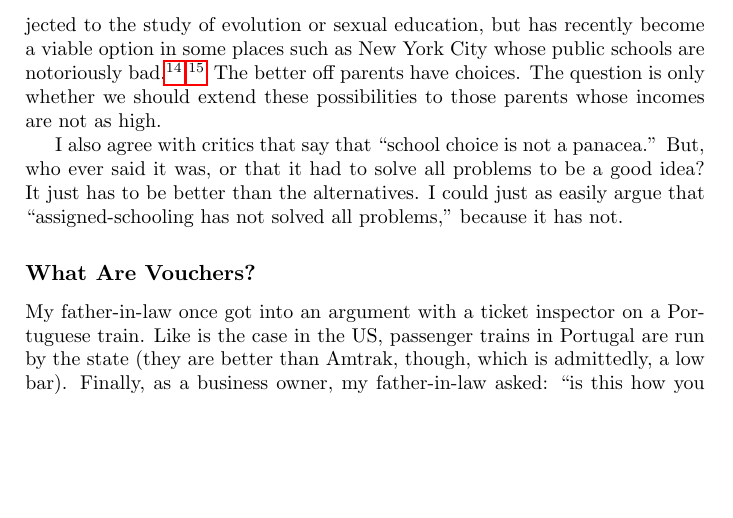
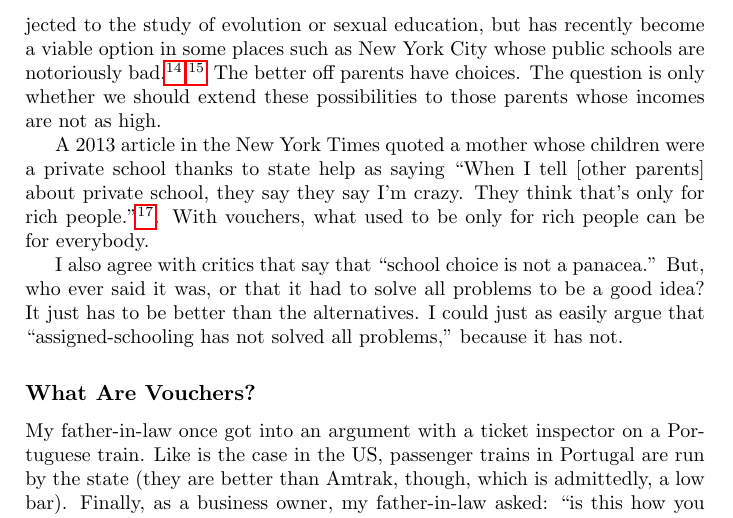
Before and after one commit to luispedro/libertarian-welfare, a LaTeX thesis (book/libertarian-welfare.tex, which reads book/education.tex): part of page 10 of 42, cut so that both start at the same text, the shorter picture padded with empty space. Compiled offline with pdfLaTeX.

Commit message:
ENH Vouchers are nice for low-middle class

```diff
--- a/book/education.tex
+++ b/book/education.tex
@@ -127,6 +127,15 @@ Economist, Dec 22 2012.\href{available
 online}{http://www.economist.com/news/united-states/21568763-home-schooling-growing-ever-faster-keep-it-family}.}}
 The better off parents have choices. The question is only whether we should
 extend these possibilities to those parents whose incomes are not as high.
+
+A 2013 article in the New York Times quoted a mother whose children were a
+private school thanks to state help as saying ``When I tell [other parents]
+about private school, they say they say I'm crazy. They think that's only for
+rich people.''\backnote{With Vouchers, States Shift Aid for Schools to Families
+in New York Times, March 27, 2013.
+\url{http://www.nytimes.com/2013/03/28/education/states-shifting-aid-for-schools-to-the-families.html}}.
+With vouchers, what used to be only for rich people can be for everybody.
+
 
 I also agree with critics that say that ``school choice is not a panacea.''
 But, who ever said it was, or that it had to solve all problems to be a good
```
